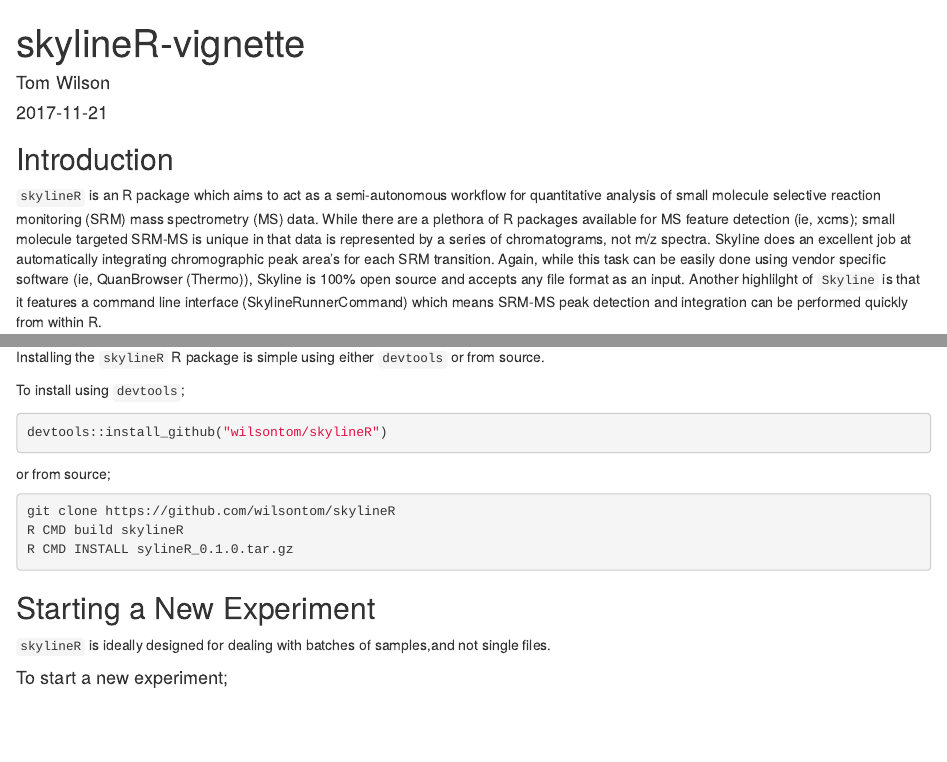
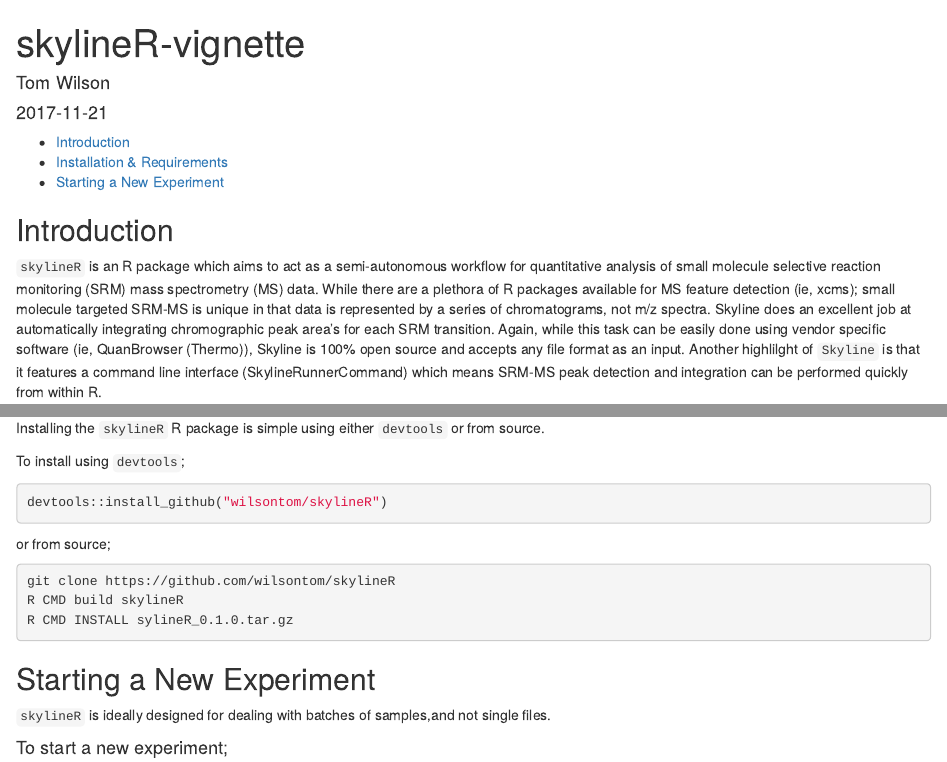
Before and after one commit to wilsontom/skylineR, an R Markdown document (vignettes/skylineR-vignette.Rmd): the page in a window 1100 px wide, from its top, and a second part further down, joined at a grey line. Rendered offline with R 4.5, knitr and Pandoc, with nearby package versions; some code elsewhere in the file could not run offline.

Commit message:
fix vignette format

```diff
--- a/vignettes/skylineR-vignette.Rmd
+++ b/vignettes/skylineR-vignette.Rmd
@@ -2,9 +2,11 @@
 title: 'skylineR-vignette'
 author: 'Tom Wilson'
 date: "`r Sys.Date()`"
-output: rmarkdown::html_vignette
+output:
+  html_document:
+    toc: true
 vignette: >
-  %\VignetteIndexEntry{Vignette Title}
+  %\VignetteIndexEntry{skylineR-vignette}
   %\VignetteEngine{knitr::rmarkdown}
   %\VignetteEncoding{UTF-8}
 ---
```
